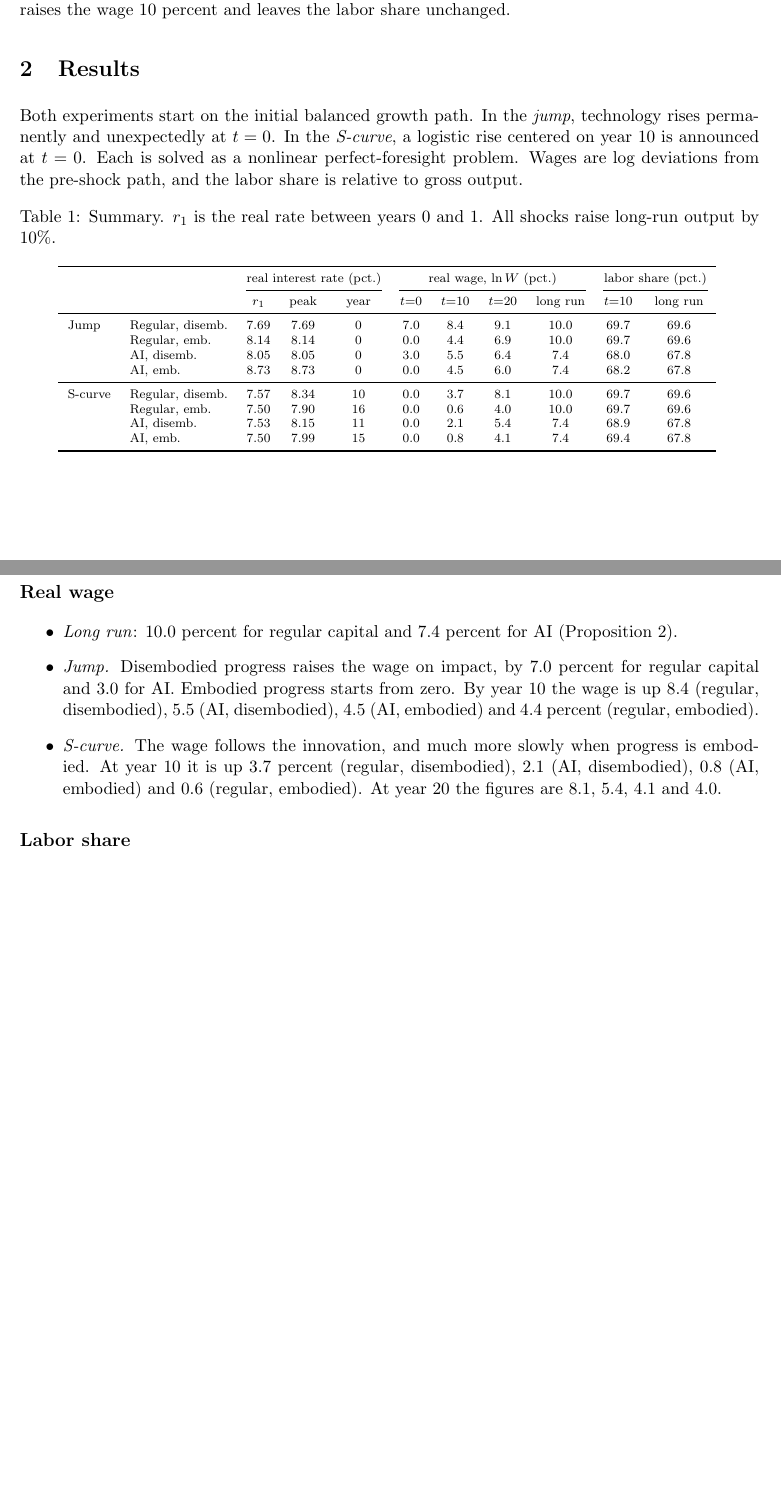
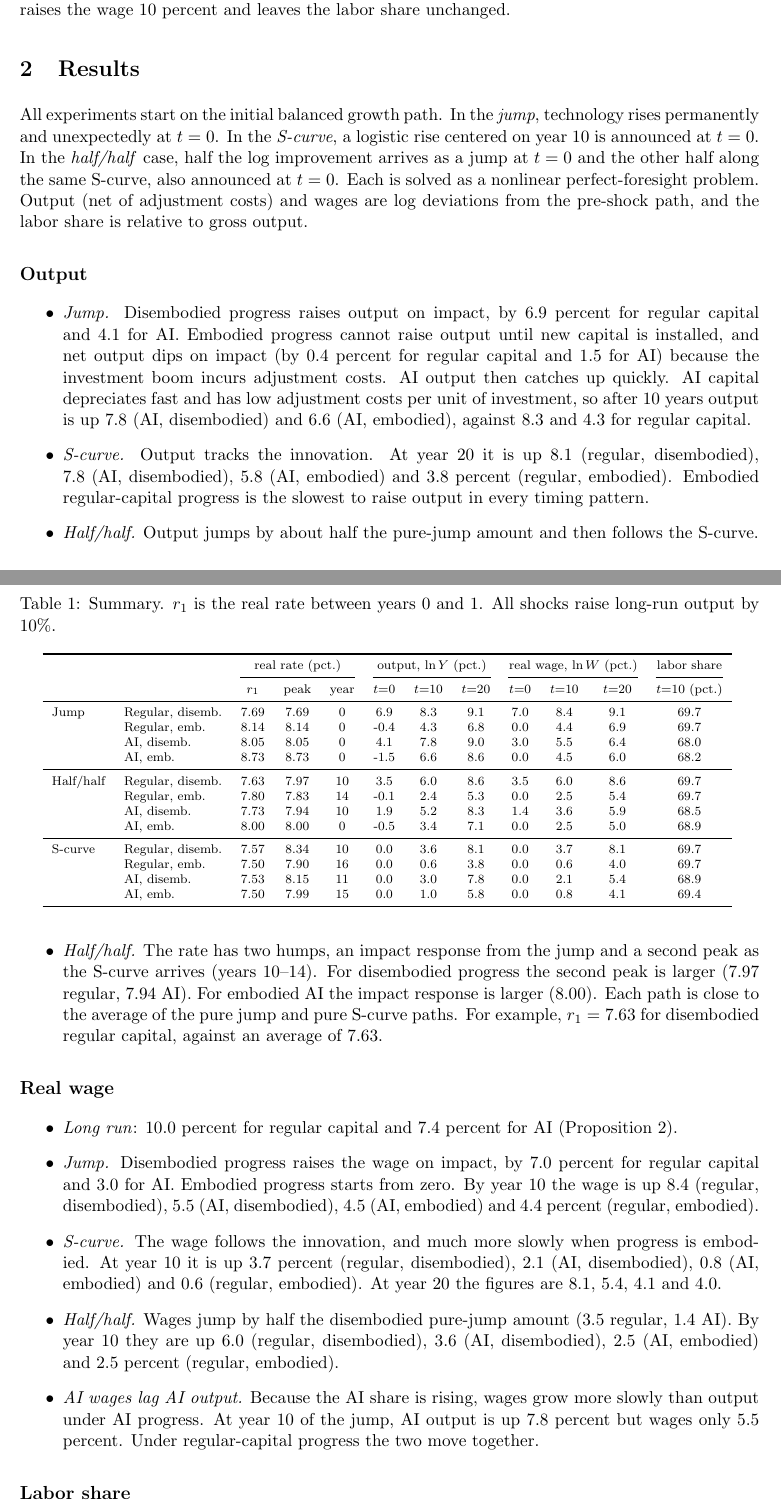
Before and after one commit to michaeltkiley/michaeltkiley.github.io, a LaTeX paper (research/ai-tech-change/ai_capital_note.tex, which reads research/ai-tech-change/table_capital_cases.tex): two parts of pages 2 and 4 of 5 before the commit and two parts of pages 2 and 4 of 6 after it, joined at a grey line, cut so that both start at the same text, the shorter picture padded with empty space. Compiled offline with pdfLaTeX.

Commit message:
Add half-jump/half-S-curve case and output to the AI-capital comparison
capital_cases.py adds a mixed timing case, with half the improvement as a surprise
jump and half along the year-10 S-curve, and reports output (net of adjustment costs)
alongside the real rate, wage and labor share. The figure, summary table and
note text are updated.

Co-Authored-By: Claude Opus 5.5 <noreply@anthropic.com>
Claude-Session: https://claude.ai/code/session_01Si2z7bcyE1jfAUPTzPvZFW

```diff
--- a/research/ai-tech-change/ai_capital_note.tex
+++ b/research/ai-tech-change/ai_capital_note.tex
@@ -9,7 +9,7 @@
 \setlength{\parskip}{4pt}
 
 \title{AI Capital versus Regular Capital:\\
-Real Interest Rates, Wages and the Labor Share after a Jump or an S-Curve}
+Output, Real Interest Rates, Wages and the Labor Share\\after a Jump, an S-Curve, or Both}
 \author{Research note (draft)}
 \date{October 2026}
 
@@ -87,11 +90,13 @@ run, AI progress raises the wage 7.4 percent and lowers the labor share from 69.
 
 \section{Results}
 
-Both experiments start on the initial balanced growth path. In the \emph{jump}, technology
-rises permanently and unexpectedly at $t=0$. In the \emph{S-curve}, a logistic rise
-centered on year 10 is announced at $t=0$. Each is solved as a nonlinear
-perfect-foresight problem. Wages are log deviations from the pre-shock path, and the
-labor share is relative to gross output.
+All experiments start on the initial balanced growth path. In the \emph{jump},
+technology rises permanently and unexpectedly at $t=0$. In the \emph{S-curve}, a logistic
+rise centered on year 10 is announced at $t=0$. In the \emph{half/half} case, half the
+log improvement arrives as a jump at $t=0$ and the other half along the same S-curve,
+also announced at $t=0$. Each is solved as a nonlinear perfect-foresight problem.
+Output (net of adjustment costs) and wages are log deviations from the pre-shock path,
+and the labor share is relative to gross output.
 
 \begin{figure}[h]\centering
 \includegraphics[width=\textwidth]{figures/fig_capital_cases.pdf}
@@ -102,6 +107,21 @@ labor share is relative to gross output.
 \caption{Summary. $r_1$ is the real rate between years 0 and 1. All shocks raise long-run output by 10\%.}\label{tab:main}
 \input{table_capital_cases.tex}
 \end{table}
+
+\subsection*{Output}
+\begin{itemize}
+\item \emph{Jump.} Disembodied progress raises output on impact, by 6.9 percent for regular capital and 4.1 for AI.
+Embodied progress cannot raise output until new capital is installed, and net output
+dips on impact (by 0.4 percent for regular capital and 1.5 for AI) because the
+investment boom incurs adjustment costs. AI output then catches up quickly. AI capital
+depreciates fast and has low adjustment costs per unit of investment, so after 10 years
+output is up 7.8 (AI, disembodied) and 6.6 (AI, embodied), against 8.3 and 4.3 for
+regular capital.
+\item \emph{S-curve.} Output tracks the innovation. At year 20 it is up 8.1 (regular,
+disembodied), 7.8 (AI, disembodied), 5.8 (AI, embodied) and 3.8 percent (regular,
+embodied). Embodied regular-capital progress is the slowest to raise output in every timing pattern.
+\item \emph{Half/half.} Output jumps by about half the pure-jump amount and then follows the S-curve.
+\end{itemize}
 
 \subsection*{Real interest rate}
 \begin{itemize}
@@ -119,6 +139,11 @@ rises ahead of the innovation and peaks with it (year 10--11): 8.3 percent for r
 capital and 8.15 for AI. Under embodied progress it peaks later (years 15--16) and lower,
 at 7.9 for regular capital and 8.0 for AI, but the response lasts longer. The 40-year
 cumulative effects are similar, 7.4--9.4 percentage points.
+\item \emph{Half/half.} The rate has two humps, an impact response from the jump and a
+second peak as the S-curve arrives (years 10--14). For disembodied progress the second
+peak is larger (7.97 regular, 7.94 AI). For embodied AI the impact response is larger (8.00).
+Each path is close to the average of the pure jump and pure S-curve paths. For example,
+$r_1=7.63$ for disembodied regular capital, against an average of 7.63.
 \end{itemize}
 
 \subsection*{Real wage}
@@ -131,6 +156,12 @@ wage is up 8.4 (regular, disembodied), 5.5 (AI, disembodied), 4.5 (AI, embodied)
 \item \emph{S-curve.} The wage follows the innovation, and much more slowly when progress is
 embodied. At year 10 it is up 3.7 percent (regular, disembodied), 2.1 (AI, disembodied), 0.8 (AI,
 embodied) and 0.6 (regular, embodied). At year 20 the figures are 8.1, 5.4, 4.1 and 4.0.
+\item \emph{Half/half.} Wages jump by half the disembodied pure-jump amount (3.5 regular,
+1.4 AI). By year 10 they are up 6.0 (regular, disembodied), 3.6 (AI, disembodied), 2.5 (AI,
+embodied) and 2.5 percent (regular, embodied).
+\item \emph{AI wages lag AI output.} Because the AI share is rising, wages grow more slowly than
+output under AI progress. At year 10 of the jump, AI output is up 7.8 percent but wages only
+5.5 percent. Under regular-capital progress the two move together.
 \end{itemize}
 
 \subsection*{Labor share}
--- a/research/ai-tech-change/table_capital_cases.tex
+++ b/research/ai-tech-change/table_capital_cases.tex
@@ -1,14 +1,19 @@
-\begin{tabular}{llccccccccc}\toprule
- & & \multicolumn{3}{c}{real interest rate (pct.)} & \multicolumn{4}{c}{real wage, $\ln W$ (pct.)} & \multicolumn{2}{c}{labor share (pct.)}\\
-\cmidrule(lr){3-5}\cmidrule(lr){6-9}\cmidrule(lr){10-11}
- & & $r_1$ & peak & year & $t{=}0$ & $t{=}10$ & $t{=}20$ & long run & $t{=}10$ & long run\\\midrule
-Jump & Regular, disemb. & 7.69 & 7.69 & 0 & 7.0 & 8.4 & 9.1 & 10.0 & 69.7 & 69.6\\
- & Regular, emb. & 8.14 & 8.14 & 0 & 0.0 & 4.4 & 6.9 & 10.0 & 69.7 & 69.6\\
- & AI, disemb. & 8.05 & 8.05 & 0 & 3.0 & 5.5 & 6.4 & 7.4 & 68.0 & 67.8\\
- & AI, emb. & 8.73 & 8.73 & 0 & 0.0 & 4.5 & 6.0 & 7.4 & 68.2 & 67.8\\
+\begin{tabular}{llcccccccccc}\toprule
+ & & \multicolumn{3}{c}{real rate (pct.)} & \multicolumn{3}{c}{output, $\ln Y$ (pct.)} & \multicolumn{3}{c}{real wage, $\ln W$ (pct.)} & labor share\\
+\cmidrule(lr){3-5}\cmidrule(lr){6-8}\cmidrule(lr){9-11}\cmidrule(lr){12-12}
+ & & $r_1$ & peak & year & $t{=}0$ & $t{=}10$ & $t{=}20$ & $t{=}0$ & $t{=}10$ & $t{=}20$ & $t{=}10$ (pct.)\\\midrule
+Jump & Regular, disemb. & 7.69 & 7.69 & 0 & 6.9 & 8.3 & 9.1 & 7.0 & 8.4 & 9.1 & 69.7\\
+ & Regular, emb. & 8.14 & 8.14 & 0 & -0.4 & 4.3 & 6.8 & 0.0 & 4.4 & 6.9 & 69.7\\
+ & AI, disemb. & 8.05 & 8.05 & 0 & 4.1 & 7.8 & 9.0 & 3.0 & 5.5 & 6.4 & 68.0\\
+ & AI, emb. & 8.73 & 8.73 & 0 & -1.5 & 6.6 & 8.6 & 0.0 & 4.5 & 6.0 & 68.2\\
 \midrule
-S-curve & Regular, disemb. & 7.57 & 8.34 & 10 & 0.0 & 3.7 & 8.1 & 10.0 & 69.7 & 69.6\\
- & Regular, emb. & 7.50 & 7.90 & 16 & 0.0 & 0.6 & 4.0 & 10.0 & 69.7 & 69.6\\
- & AI, disemb. & 7.53 & 8.15 & 11 & 0.0 & 2.1 & 5.4 & 7.4 & 68.9 & 67.8\\
- & AI, emb. & 7.50 & 7.99 & 15 & 0.0 & 0.8 & 4.1 & 7.4 & 69.4 & 67.8\\
+Half/half & Regular, disemb. & 7.63 & 7.97 & 10 & 3.5 & 6.0 & 8.6 & 3.5 & 6.0 & 8.6 & 69.7\\
+ & Regular, emb. & 7.80 & 7.83 & 14 & -0.1 & 2.4 & 5.3 & 0.0 & 2.5 & 5.4 & 69.7\\
+ & AI, disemb. & 7.73 & 7.94 & 10 & 1.9 & 5.2 & 8.3 & 1.4 & 3.6 & 5.9 & 68.5\\
+ & AI, emb. & 8.00 & 8.00 & 0 & -0.5 & 3.4 & 7.1 & 0.0 & 2.5 & 5.0 & 68.9\\
+\midrule
+S-curve & Regular, disemb. & 7.57 & 8.34 & 10 & 0.0 & 3.6 & 8.1 & 0.0 & 3.7 & 8.1 & 69.7\\
+ & Regular, emb. & 7.50 & 7.90 & 16 & 0.0 & 0.6 & 3.8 & 0.0 & 0.6 & 4.0 & 69.7\\
+ & AI, disemb. & 7.53 & 8.15 & 11 & 0.0 & 3.0 & 7.8 & 0.0 & 2.1 & 5.4 & 68.9\\
+ & AI, emb. & 7.50 & 7.99 & 15 & 0.0 & 1.0 & 5.8 & 0.0 & 0.8 & 4.1 & 69.4\\
 \bottomrule\end{tabular}
```
Also changed, not shown: research/ai-tech-change/HANDOFF.md (+1 -1 lines), research/ai-tech-change/table_capital_checks.tex (+12 -0 lines), research/ai-tech-change/ai_capital_note.pdf, research/ai-tech-change/figures/fig_capital_cases.pdf, research/ai-tech-change/figures/fig_capital_cases.png, research/ai-tech-change/ai_capital_note.tex (44 more changed lines), 2 other files.
